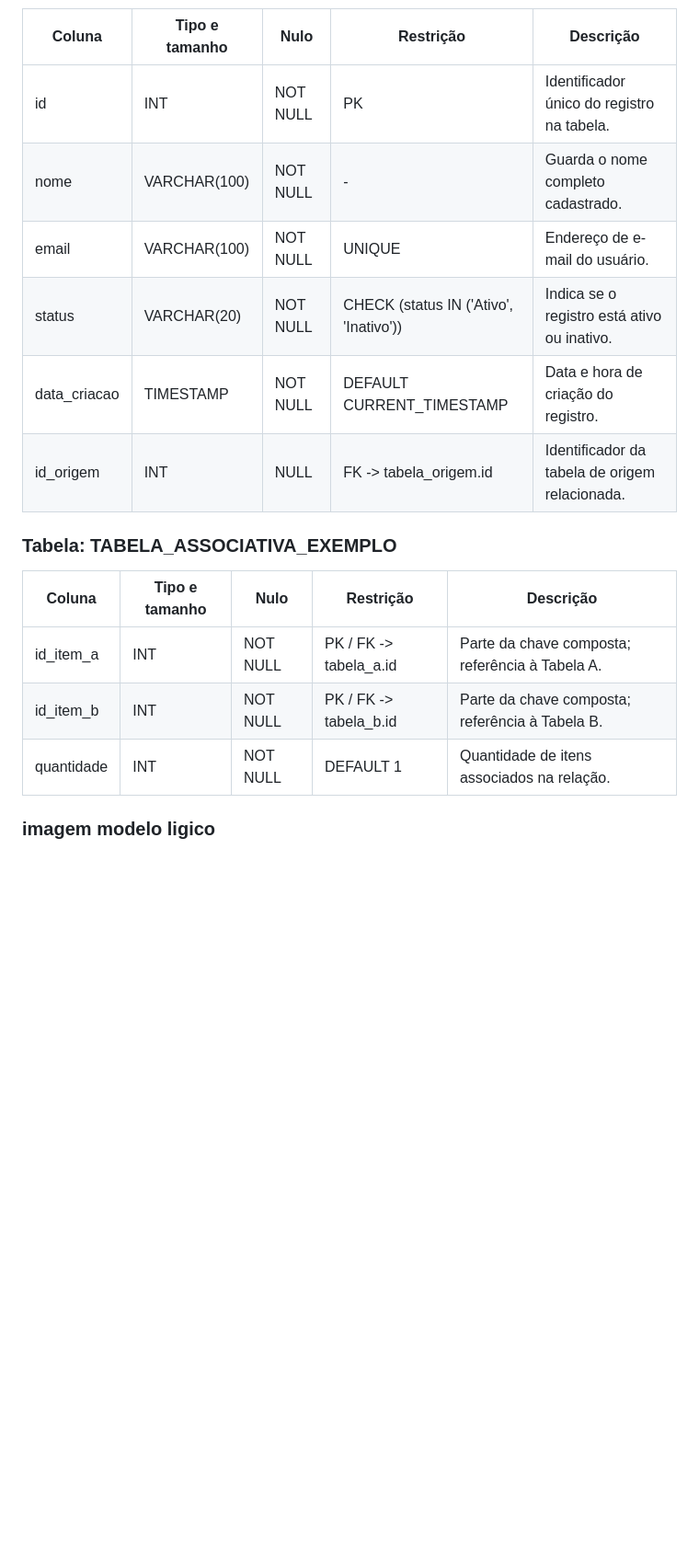
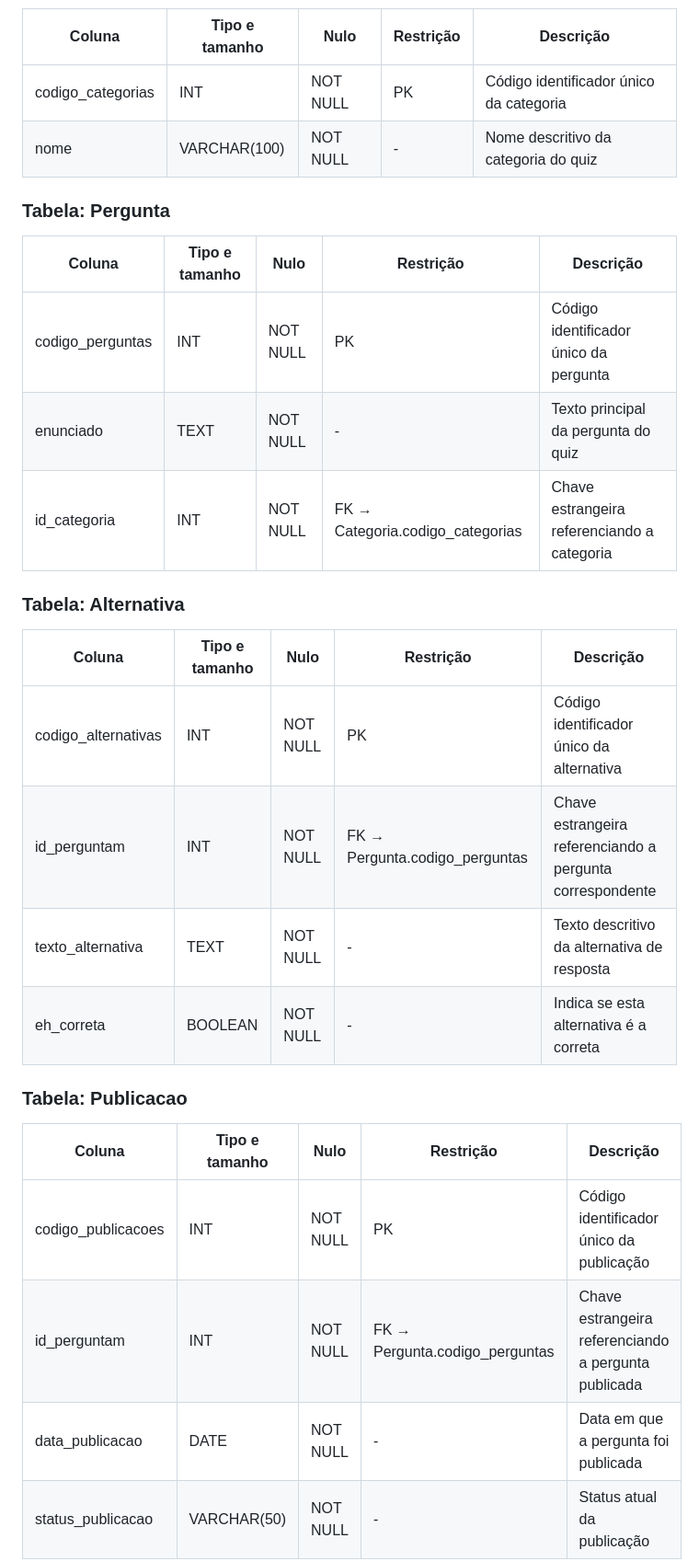
Before and after one commit to devanbatista35-cpu/Projeto-Integrador, a Markdown page: ProjetoIntegrador/doc_date/03-logico.md, the part around one of its changes. Shown at 92% size. Drawn GitHub-style; blank space fills up the shorter version.

```diff
--- a/ProjetoIntegrador/doc_date/03-logico.md
+++ b/ProjetoIntegrador/doc_date/03-logico.md
@@ -38,19 +47,32 @@ Repitam o bloco para cada tabela. A descrição diz o que a coluna guarda, em um
 
 | Coluna | Tipo e tamanho | Nulo | Restrição | Descrição |
 | --- | --- | --- | --- | --- |
-| id | INT | NOT NULL | PK | Identificador único do registro na tabela. |
-| nome | VARCHAR(100) | NOT NULL | - | Guarda o nome completo cadastrado. |
-| email | VARCHAR(100) | NOT NULL | UNIQUE | Endereço de e-mail do usuário. |
-| status | VARCHAR(20) | NOT NULL | CHECK (status IN ('Ativo', 'Inativo')) | Indica se o registro está ativo ou inativo. |
-| data_criacao | TIMESTAMP | NOT NULL | DEFAULT CURRENT_TIMESTAMP | Data e hora de criação do registro. |
-| id_origem | INT | NULL | FK -> tabela_origem.id | Identificador da tabela de origem relacionada. |
+| codigo_categorias | INT | NOT NULL | PK | Código identificador único da categoria |
+| nome | VARCHAR(100) | NOT NULL | - | Nome descritivo da categoria do quiz |
 
-### Tabela: TABELA_ASSOCIATIVA_EXEMPLO
+### Tabela: Pergunta
 
 | Coluna | Tipo e tamanho | Nulo | Restrição | Descrição |
 | --- | --- | --- | --- | --- |
-| id_item_a | INT | NOT NULL | PK / FK -> tabela_a.id | Parte da chave composta; referência à Tabela A. |
-| id_item_b | INT | NOT NULL | PK / FK -> tabela_b.id | Parte da chave composta; referência à Tabela B. |
-| quantidade | INT | NOT NULL | DEFAULT 1 | Quantidade de itens associados na relação. |
+| codigo_perguntas | INT | NOT NULL | PK | Código identificador único da pergunta |
+| enunciado | TEXT | NOT NULL | - | Texto principal da pergunta do quiz |
+| id_categoria | INT | NOT NULL | FK → Categoria.codigo_categorias | Chave estrangeira referenciando a categoria |
 
-### imagem modelo ligico
+### Tabela: Alternativa
+
+| Coluna | Tipo e tamanho | Nulo | Restrição | Descrição |
+| --- | --- | --- | --- | --- |
+| codigo_alternativas | INT | NOT NULL | PK | Código identificador único da alternativa |
+| id_perguntam | INT | NOT NULL | FK → Pergunta.codigo_perguntas | Chave estrangeira referenciando a pergunta correspondente |
+| texto_alternativa | TEXT | NOT NULL | - | Texto descritivo da alternativa de resposta |
+| eh_correta | BOOLEAN | NOT NULL | - | Indica se esta alternativa é a correta |
+
+### Tabela: Publicacao
+
+| Coluna | Tipo e tamanho | Nulo | Restrição | Descrição |
+| --- | --- | --- | --- | --- |
+| codigo_publicacoes | INT | NOT NULL | PK | Código identificador único da publicação |
+| id_perguntam | INT | NOT NULL | FK → Pergunta.codigo_perguntas | Chave estrangeira referenciando a pergunta publicada |
+| data_publicacao | DATE | NOT NULL | - | Data em que a pergunta foi publicada |
+| status_publicacao | VARCHAR(50) | NOT NULL | - | Status atual da publicação |
+
```
Also changed, not shown: other parts of ProjetoIntegrador/doc_date/03-logico.md (+48 -12 lines).
